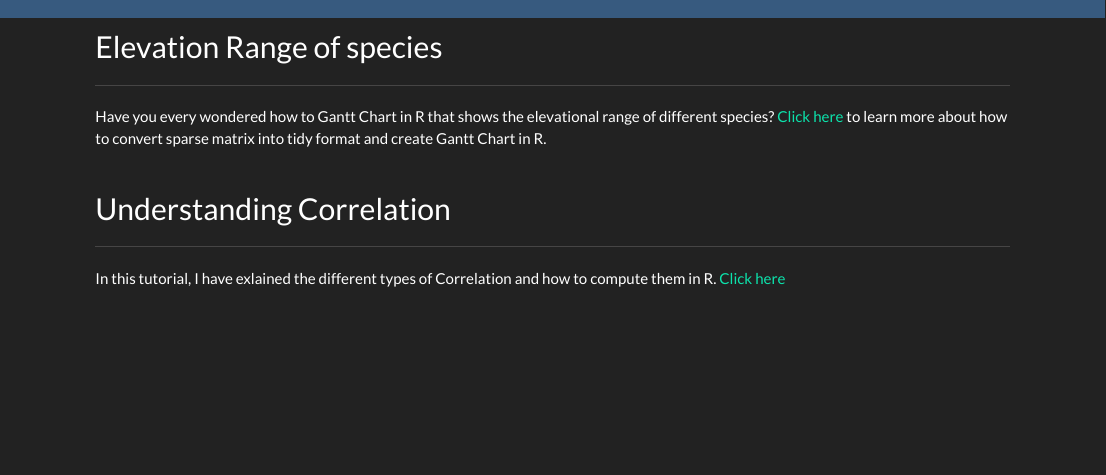
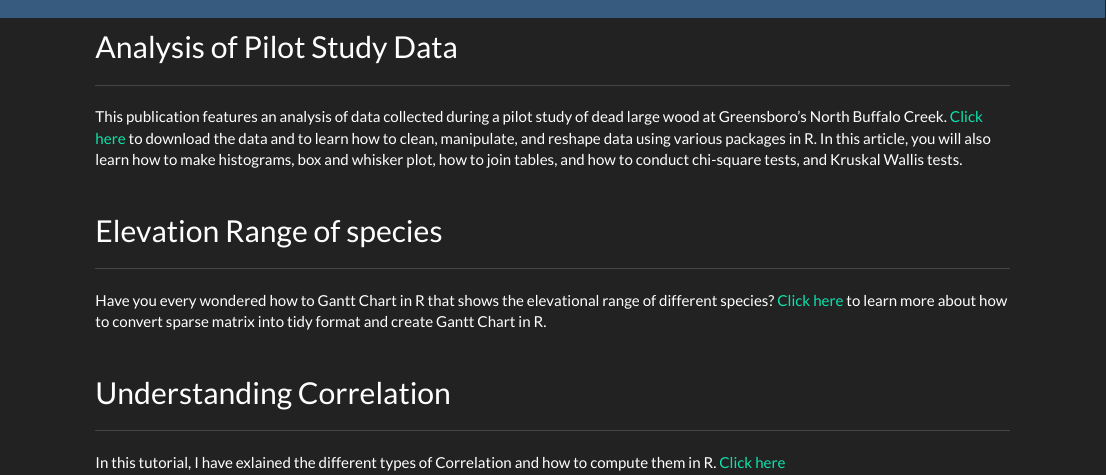
Before and after one commit to rajeshsigdel/Website, an R Markdown document (tutorials.Rmd): the page in a window 1100 px wide, from 220 px down. Rendered offline with R 4.5, knitr and Pandoc, with nearby package versions; a font, style sheet, LaTeX package, included part or bibliography that could not be used is replaced or left out.

Commit message:
Added Tutorials

```diff
--- a/tutorials.Rmd
+++ b/tutorials.Rmd
@@ -9,6 +9,13 @@ output: html_document
 
 \
 
+## Analysis of Pilot Study Data
+
+---
+
+This publication features an analysis of data collected during a pilot study of dead large wood at Greensboro's North Buffalo Creek. [Click here](https://rpubs.com/rajesh1/701224){target="_blank} to download the data and to learn how to clean, manipulate, and reshape data using various packages in R. In this article, you will also learn how to make histograms, box and whisker plot, how to join tables, and how to conduct chi-square tests, and Kruskal Wallis tests.
+
+\
 
 ## Elevation Range of species
 
```
Also changed, not shown: 1 other file.
